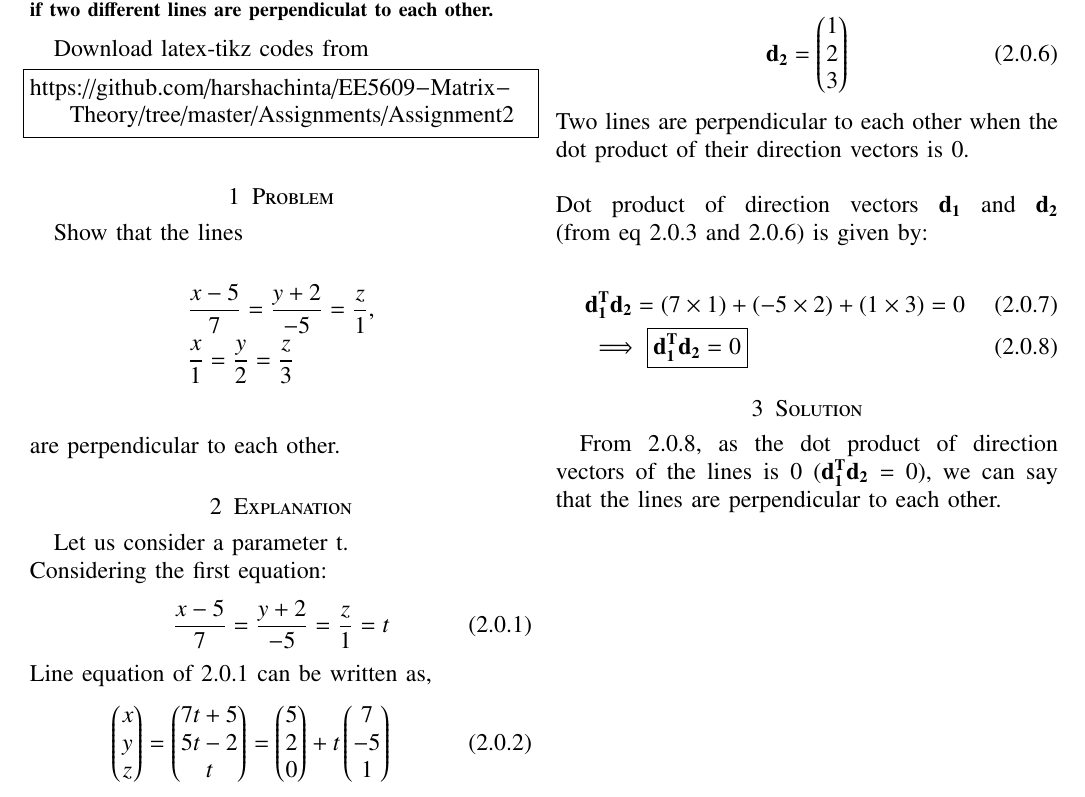
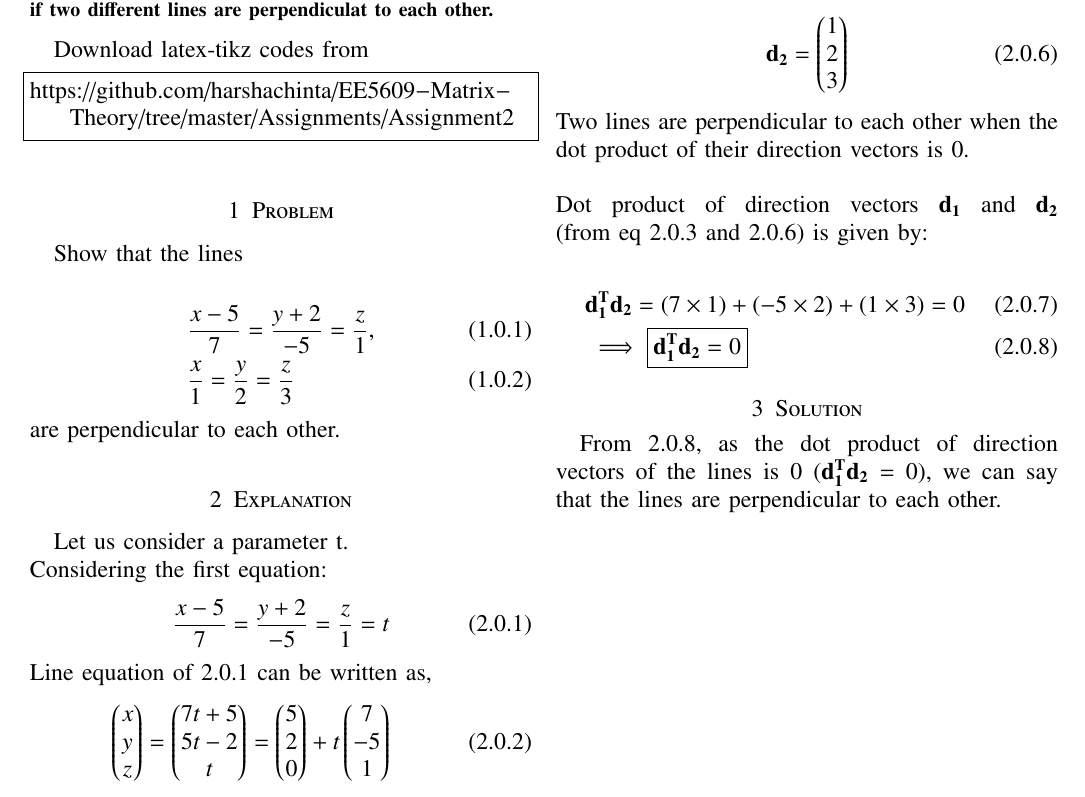
Before and after one commit to harshachinta/EE5609-Matrix-Theory, a LaTeX problem sheet (Assignments/Assignment2/template_ass2.tex): part of the page, cut so that both start at the same text. Compiled offline with pdfLaTeX.

Commit message:
Update template_ass2.tex

```diff
--- a/Assignments/Assignment2/template_ass2.tex
+++ b/Assignments/Assignment2/template_ass2.tex
@@ -151,10 +151,10 @@ https://github.com/harshachinta/EE5609-Matrix-Theory/tree/master/Assignments/Ass
 %
 \section{Problem}
 Show that the lines \\
- \begin{align*}
+ \begin{align}
 & \frac{x-5}{7} = \frac{y+2}{-5} = \frac{z}{1} ,\\
-& \frac{x}{1} = \frac{y}{2} = \frac{z}{3}\\
-\end{align*}
+& \frac{x}{1} = \frac{y}{2} = \frac{z}{3}
+\end{align}
 are perpendicular to each other.
 \section{Explanation}
 Let us consider a parameter t.\\ Considering the first equation:
```
